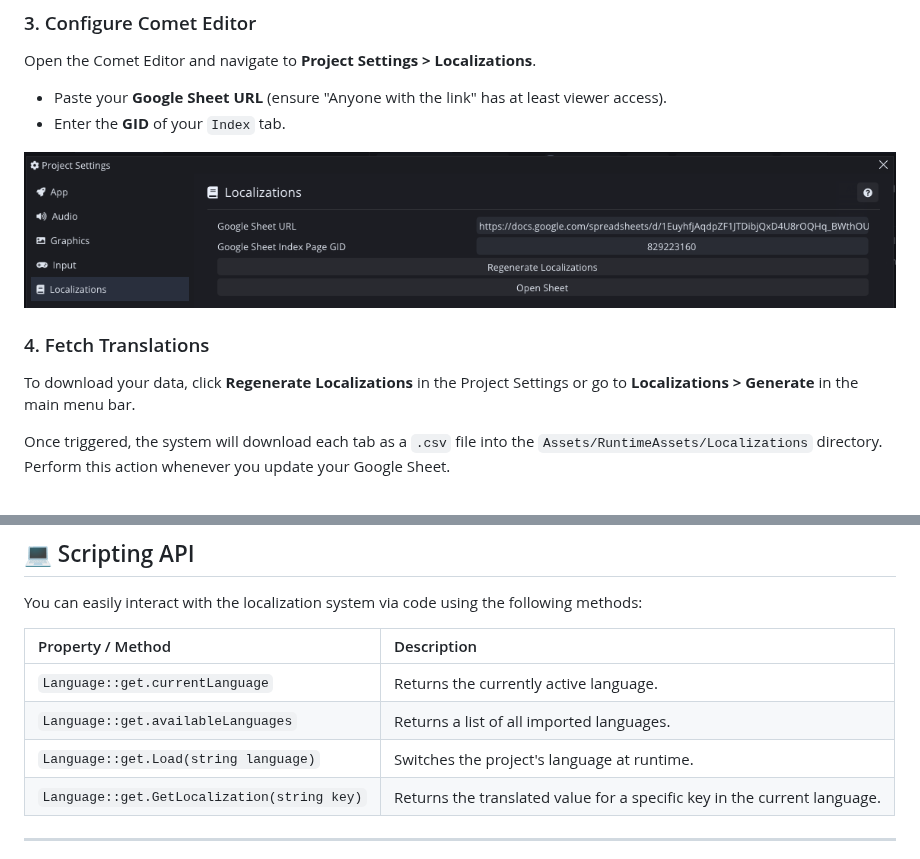
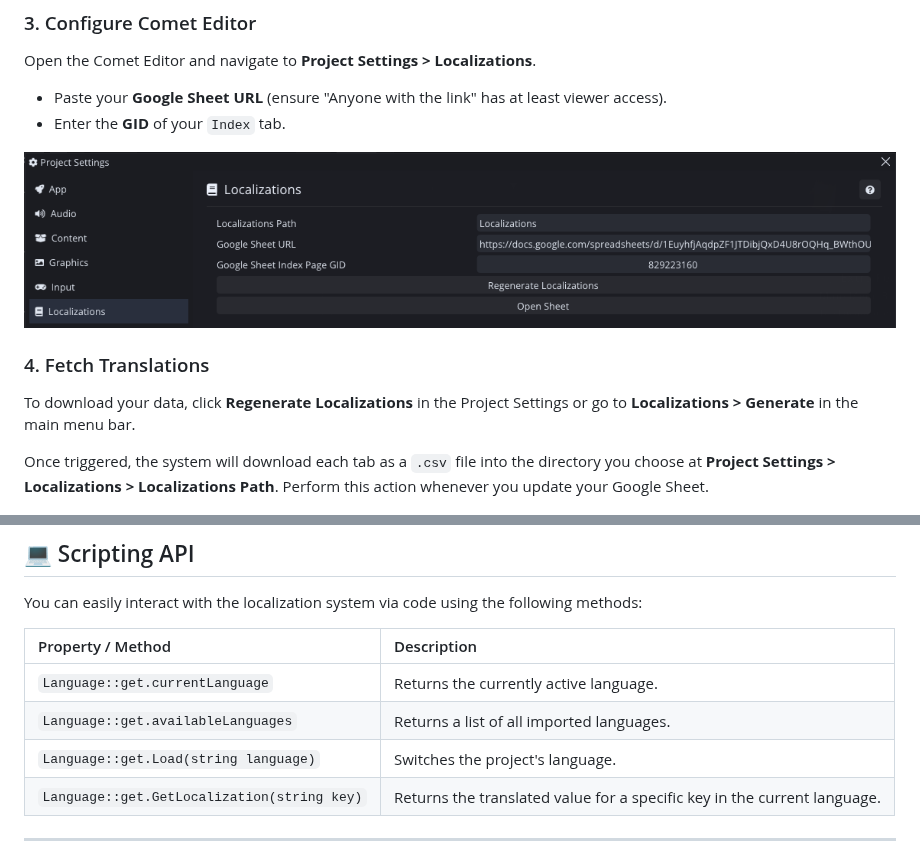
Before and after one commit to OriolCS2/CometEngineLocalizationsPackage, a Markdown page: README.md, 2 parts joined by grey strips. GitHub-like rendering; pictures changed too: TutorialImages/Tuto3.png.

```diff
--- a/README.md
+++ b/README.md
@@ -47,7 +47,7 @@ Open the Comet Editor and navigate to **Project Settings > Localizations**.
 ### 4. Fetch Translations
 To download your data, click **Regenerate Localizations** in the Project Settings or go to **Localizations > Generate** in the main menu bar.
 
-Once triggered, the system will download each tab as a `.csv` file into the `Assets/RuntimeAssets/Localizations` directory. Perform this action whenever you update your Google Sheet.
+Once triggered, the system will download each tab as a `.csv` file into the directory you choose at **Project Settings > Localizations > Localizations Path**. Perform this action whenever you update your Google Sheet.
 
 ![Regenerate Localizations](https://raw.githubusercontent.com/OriolCS2/CometEngineLocalizationsPackage/main/TutorialImages/Tuto4.png)
 
@@ -66,7 +66,7 @@ You can easily interact with the localization system via code using the followin
 | :--- | :--- |
 | `Language::get.currentLanguage` | Returns the currently active language. |
 | `Language::get.availableLanguages` | Returns a list of all imported languages. |
-| `Language::get.Load(string language)` | Switches the project's language at runtime. |
+| `Language::get.Load(string language)` | Switches the project's language. |
 | `Language::get.GetLocalization(string key)` | Returns the translated value for a specific key in the current language. |
 
 ---
```
Also changed, not shown: Packages/localizations/README.md (+2 -2 lines), TutorialImages/Tuto5.png (deleted), 1 other file.
